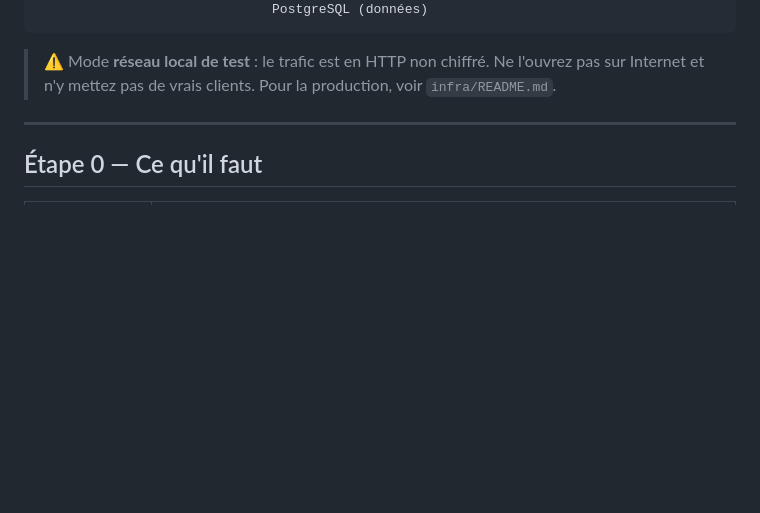
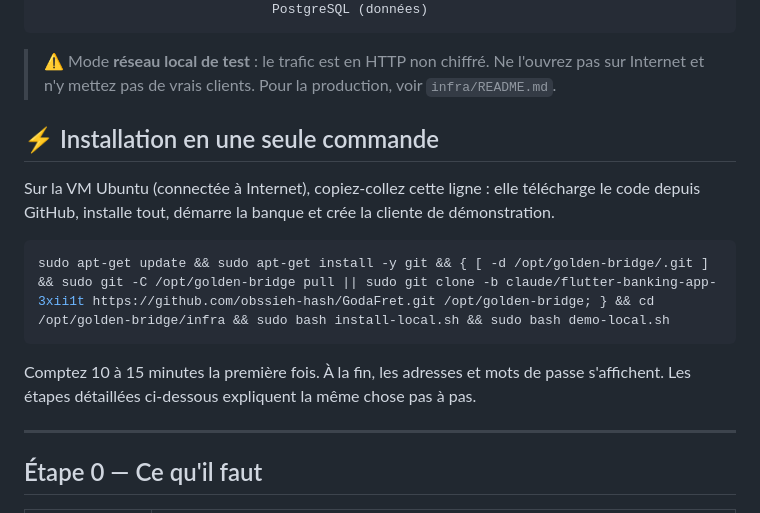
Before and after one commit to obssieh-hash/GodaFret, a Markdown page: INSTALLATION-LOCALE.md, the part around the change. GitHub-like rendering; blank space fills up the shorter version.

Commit message:
Guide : installation en une seule commande
Co-Authored-By: Claude Opus 5.5 <noreply@anthropic.com>
Claude-Session: https://claude.ai/code/session_01TmYZEDVfgo2yzSnQJTWQgz

````diff
--- a/INSTALLATION-LOCALE.md
+++ b/INSTALLATION-LOCALE.md
@@ -13,6 +13,18 @@ puis l'application **Golden Bridge Pay** sur un **téléphone Android connecté
 
 > ⚠️ Mode **réseau local de test** : le trafic est en HTTP non chiffré. Ne l'ouvrez pas sur
 > Internet et n'y mettez pas de vrais clients. Pour la production, voir `infra/README.md`.
+
+## ⚡ Installation en une seule commande
+
+Sur la VM Ubuntu (connectée à Internet), copiez-collez cette ligne : elle télécharge le code depuis
+GitHub, installe tout, démarre la banque et crée la cliente de démonstration.
+
+```bash
+sudo apt-get update && sudo apt-get install -y git && { [ -d /opt/golden-bridge/.git ] && sudo git -C /opt/golden-bridge pull || sudo git clone -b claude/flutter-banking-app-3xii1t https://github.com/obssieh-hash/GodaFret.git /opt/golden-bridge; } && cd /opt/golden-bridge/infra && sudo bash install-local.sh && sudo bash demo-local.sh
+```
+
+Comptez 10 à 15 minutes la première fois. À la fin, les adresses et mots de passe s'affichent.
+Les étapes détaillées ci-dessous expliquent la même chose pas à pas.
 
 ---
 
````
